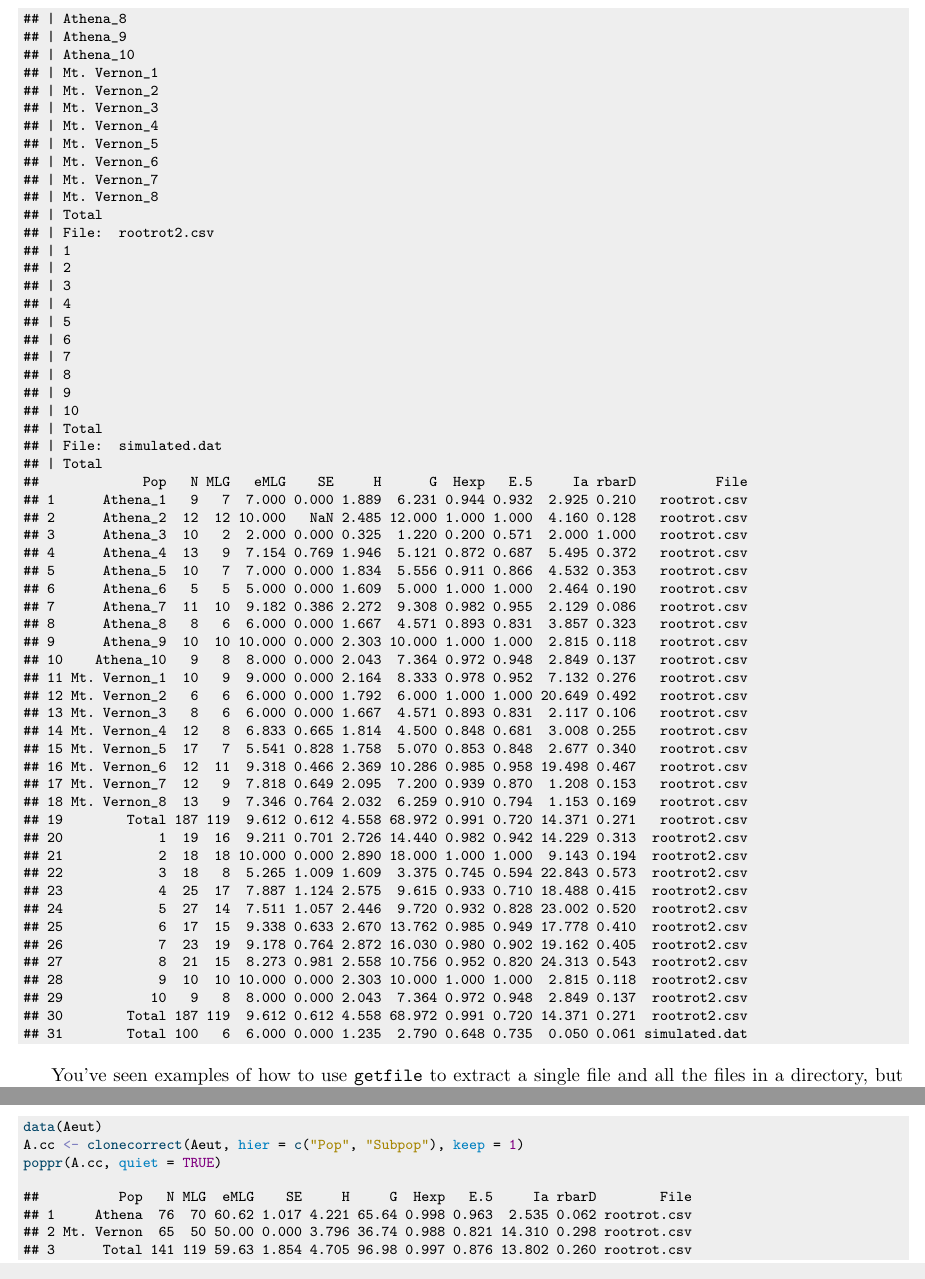
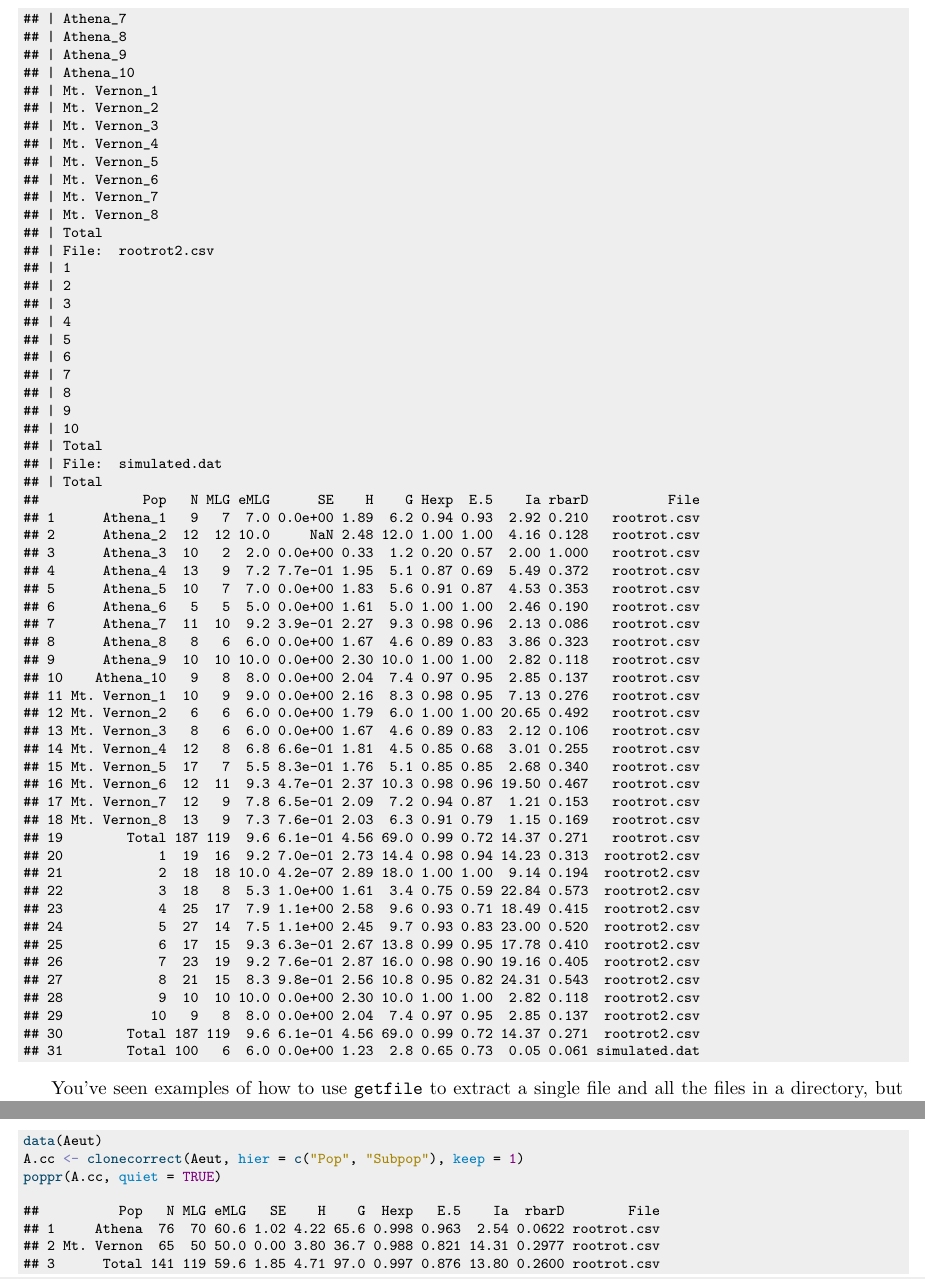
Before and after one commit to grunwaldlab/poppr, a LaTeX paper (vignettes/poppr_manual.tex): two parts of pages 9 and 26 of 61, joined at a grey line, cut at the place of the change. Compiled offline with pdfLaTeX.

Commit message:
Re-ran manual.

```diff
--- a/vignettes/poppr_manual.tex
+++ b/vignettes/poppr_manual.tex
@@ -340,23 +340,3 @@ The output of \texttt{poppr()} was assigned to the variable \texttt{popdata}, so
 \begin{knitrout}\footnotesize
 \definecolor{shadecolor}{rgb}{0.933, 0.933, 0.933}\color{fgcolor}\begin{kframe}
 \begin{verbatim}
-##             Pop   N MLG   eMLG    SE     H      G  Hexp   E.5     Ia rbarD        File
-## 1      Athena_1   9   7  7.000 0.000 1.889  6.231 0.944 0.932  2.925 0.210 rootrot.csv
-## 2      Athena_2  12  12 10.000   NaN 2.485 12.000 1.000 1.000  4.160 0.128 rootrot.csv
-## 3      Athena_3  10   2  2.000 0.000 0.325  1.220 0.200 0.571  2.000 1.000 rootrot.csv
-## 4      Athena_4  13   9  7.154 0.769 1.946  5.121 0.872 0.687  5.495 0.372 rootrot.csv
-## 5      Athena_5  10   7  7.000 0.000 1.834  5.556 0.911 0.866  4.532 0.353 rootrot.csv
-## 6      Athena_6   5   5  5.000 0.000 1.609  5.000 1.000 1.000  2.464 0.190 rootrot.csv
-## 7      Athena_7  11  10  9.182 0.386 2.272  9.308 0.982 0.955  2.129 0.086 rootrot.csv
-## 8      Athena_8   8   6  6.000 0.000 1.667  4.571 0.893 0.831  3.857 0.323 rootrot.csv
-## 9      Athena_9  10  10 10.000 0.000 2.303 10.000 1.000 1.000  2.815 0.118 rootrot.csv
-## 10    Athena_10   9   8  8.000 0.000 2.043  7.364 0.972 0.948  2.849 0.137 rootrot.csv
-## 11 Mt. Vernon_1  10   9  9.000 0.000 2.164  8.333 0.978 0.952  7.132 0.276 rootrot.csv
-## 12 Mt. Vernon_2   6   6  6.000 0.000 1.792  6.000 1.000 1.000 20.649 0.492 rootrot.csv
-## 13 Mt. Vernon_3   8   6  6.000 0.000 1.667  4.571 0.893 0.831  2.117 0.106 rootrot.csv
-## 14 Mt. Vernon_4  12   8  6.833 0.665 1.814  4.500 0.848 0.681  3.008 0.255 rootrot.csv
-## 15 Mt. Vernon_5  17   7  5.541 0.828 1.758  5.070 0.853 0.848  2.677 0.340 rootrot.csv
-## 16 Mt. Vernon_6  12  11  9.318 0.466 2.369 10.286 0.985 0.958 19.498 0.467 rootrot.csv
-## 17 Mt. Vernon_7  12   9  7.818 0.649 2.095  7.200 0.939 0.870  1.208 0.153 rootrot.csv
-## 18 Mt. Vernon_8  13   9  7.346 0.764 2.032  6.259 0.910 0.794  1.153 0.169 rootrot.csv
-## 19        Total 187 119  9.612 0.612 4.558 68.972 0.991 0.720 14.371 0.271 rootrot.csv
@@ -362,0 +347 @@ The output of \texttt{poppr()} was assigned to the variable \texttt{popdata}, so
+## 4      Athena_4  13   9  7.15 0.769 1.946  5.12 0.872 0.687  5.49 0.372 rootrot.csv
@@ -363,3 +357,9 @@ The output of \texttt{poppr()} was assigned to the variable \texttt{popdata}, so
+## 14 Mt. Vernon_4  12   8  6.83 0.665 1.814  4.50 0.848 0.681  3.01 0.255 rootrot.csv
+## 15 Mt. Vernon_5  17   7  5.54 0.828 1.758  5.07 0.853 0.848  2.68 0.340 rootrot.csv
+## 16 Mt. Vernon_6  12  11  9.32 0.466 2.369 10.29 0.985 0.958 19.50 0.467 rootrot.csv
+## 17 Mt. Vernon_7  12   9  7.82 0.649 2.095  7.20 0.939 0.870  1.21 0.153 rootrot.csv
+## 18 Mt. Vernon_8  13   9  7.35 0.764 2.032  6.26 0.910 0.794  1.15 0.169 rootrot.csv
+## 19        Total 187 119  9.61 0.612 4.558 68.97 0.991 0.720 14.37 0.271 rootrot.csv
 \end{verbatim}
 \end{kframe}
 \end{knitrout}
@@ -481,38 +482,38 @@ As you can see, now all of the files that existed in that directory are there! N
 ## | Total
 ## | File:  simulated.dat
 ## | Total
-##             Pop   N MLG   eMLG    SE     H      G  Hexp   E.5     Ia rbarD          File
-## 1      Athena_1   9   7  7.000 0.000 1.889  6.231 0.944 0.932  2.925 0.210   rootrot.csv
-## 2      Athena_2  12  12 10.000   NaN 2.485 12.000 1.000 1.000  4.160 0.128   rootrot.csv
-## 3      Athena_3  10   2  2.000 0.000 0.325  1.220 0.200 0.571  2.000 1.000   rootrot.csv
-## 4      Athena_4  13   9  7.154 0.769 1.946  5.121 0.872 0.687  5.495 0.372   rootrot.csv
-## 5      Athena_5  10   7  7.000 0.000 1.834  5.556 0.911 0.866  4.532 0.353   rootrot.csv
-## 6      Athena_6   5   5  5.000 0.000 1.609  5.000 1.000 1.000  2.464 0.190   rootrot.csv
-## 7      Athena_7  11  10  9.182 0.386 2.272  9.308 0.982 0.955  2.129 0.086   rootrot.csv
-## 8      Athena_8   8   6  6.000 0.000 1.667  4.571 0.893 0.831  3.857 0.323   rootrot.csv
-## 9      Athena_9  10  10 10.000 0.000 2.303 10.000 1.000 1.000  2.815 0.118   rootrot.csv
-## 10    Athena_10   9   8  8.000 0.000 2.043  7.364 0.972 0.948  2.849 0.137   rootrot.csv
-## 11 Mt. Vernon_1  10   9  9.000 0.000 2.164  8.333 0.978 0.952  7.132 0.276   rootrot.csv
-## 12 Mt. Vernon_2   6   6  6.000 0.000 1.792  6.000 1.000 1.000 20.649 0.492   rootrot.csv
-## 13 Mt. Vernon_3   8   6  6.000 0.000 1.667  4.571 0.893 0.831  2.117 0.106   rootrot.csv
-## 14 Mt. Vernon_4  12   8  6.833 0.665 1.814  4.500 0.848 0.681  3.008 0.255   rootrot.csv
-## 15 Mt. Vernon_5  17   7  5.541 0.828 1.758  5.070 0.853 0.848  2.677 0.340   rootrot.csv
-## 16 Mt. Vernon_6  12  11  9.318 0.466 2.369 10.286 0.985 0.958 19.498 0.467   rootrot.csv
-## 17 Mt. Vernon_7  12   9  7.818 0.649 2.095  7.200 0.939 0.870  1.208 0.153   rootrot.csv
-## 18 Mt. Vernon_8  13   9  7.346 0.764 2.032  6.259 0.910 0.794  1.153 0.169   rootrot.csv
-## 19        Total 187 119  9.612 0.612 4.558 68.972 0.991 0.720 14.371 0.271   rootrot.csv
-## 20            1  19  16  9.211 0.701 2.726 14.440 0.982 0.942 14.229 0.313  rootrot2.csv
-## 21            2  18  18 10.000 0.000 2.890 18.000 1.000 1.000  9.143 0.194  rootrot2.csv
-## 22            3  18   8  5.265 1.009 1.609  3.375 0.745 0.594 22.843 0.573  rootrot2.csv
-## 23            4  25  17  7.887 1.124 2.575  9.615 0.933 0.710 18.488 0.415  rootrot2.csv
-## 24            5  27  14  7.511 1.057 2.446  9.720 0.932 0.828 23.002 0.520  rootrot2.csv
-## 25            6  17  15  9.338 0.633 2.670 13.762 0.985 0.949 17.778 0.410  rootrot2.csv
-## 26            7  23  19  9.178 0.764 2.872 16.030 0.980 0.902 19.162 0.405  rootrot2.csv
-## 27            8  21  15  8.273 0.981 2.558 10.756 0.952 0.820 24.313 0.543  rootrot2.csv
-## 28            9  10  10 10.000 0.000 2.303 10.000 1.000 1.000  2.815 0.118  rootrot2.csv
-## 29           10   9   8  8.000 0.000 2.043  7.364 0.972 0.948  2.849 0.137  rootrot2.csv
-## 30        Total 187 119  9.612 0.612 4.558 68.972 0.991 0.720 14.371 0.271  rootrot2.csv
-## 31        Total 100   6  6.000 0.000 1.235  2.790 0.648 0.735  0.050 0.061 simulated.dat
+##             Pop   N MLG eMLG      SE    H    G Hexp  E.5    Ia rbarD          File
+## 1      Athena_1   9   7  7.0 0.0e+00 1.89  6.2 0.94 0.93  2.92 0.210   rootrot.csv
+## 2      Athena_2  12  12 10.0     NaN 2.48 12.0 1.00 1.00  4.16 0.128   rootrot.csv
+## 3      Athena_3  10   2  2.0 0.0e+00 0.33  1.2 0.20 0.57  2.00 1.000   rootrot.csv
+## 4      Athena_4  13   9  7.2 7.7e-01 1.95  5.1 0.87 0.69  5.49 0.372   rootrot.csv
+## 5      Athena_5  10   7  7.0 0.0e+00 1.83  5.6 0.91 0.87  4.53 0.353   rootrot.csv
+## 6      Athena_6   5   5  5.0 0.0e+00 1.61  5.0 1.00 1.00  2.46 0.190   rootrot.csv
+## 7      Athena_7  11  10  9.2 3.9e-01 2.27  9.3 0.98 0.96  2.13 0.086   rootrot.csv
+## 8      Athena_8   8   6  6.0 0.0e+00 1.67  4.6 0.89 0.83  3.86 0.323   rootrot.csv
+## 9      Athena_9  10  10 10.0 0.0e+00 2.30 10.0 1.00 1.00  2.82 0.118   rootrot.csv
+## 10    Athena_10   9   8  8.0 0.0e+00 2.04  7.4 0.97 0.95  2.85 0.137   rootrot.csv
+## 11 Mt. Vernon_1  10   9  9.0 0.0e+00 2.16  8.3 0.98 0.95  7.13 0.276   rootrot.csv
+## 12 Mt. Vernon_2   6   6  6.0 0.0e+00 1.79  6.0 1.00 1.00 20.65 0.492   rootrot.csv
+## 13 Mt. Vernon_3   8   6  6.0 0.0e+00 1.67  4.6 0.89 0.83  2.12 0.106   rootrot.csv
+## 14 Mt. Vernon_4  12   8  6.8 6.6e-01 1.81  4.5 0.85 0.68  3.01 0.255   rootrot.csv
+## 15 Mt. Vernon_5  17   7  5.5 8.3e-01 1.76  5.1 0.85 0.85  2.68 0.340   rootrot.csv
+## 16 Mt. Vernon_6  12  11  9.3 4.7e-01 2.37 10.3 0.98 0.96 19.50 0.467   rootrot.csv
+## 17 Mt. Vernon_7  12   9  7.8 6.5e-01 2.09  7.2 0.94 0.87  1.21 0.153   rootrot.csv
+## 18 Mt. Vernon_8  13   9  7.3 7.6e-01 2.03  6.3 0.91 0.79  1.15 0.169   rootrot.csv
+## 19        Total 187 119  9.6 6.1e-01 4.56 69.0 0.99 0.72 14.37 0.271   rootrot.csv
+## 20            1  19  16  9.2 7.0e-01 2.73 14.4 0.98 0.94 14.23 0.313  rootrot2.csv
+## 21            2  18  18 10.0 4.2e-07 2.89 18.0 1.00 1.00  9.14 0.194  rootrot2.csv
+## 22            3  18   8  5.3 1.0e+00 1.61  3.4 0.75 0.59 22.84 0.573  rootrot2.csv
+## 23            4  25  17  7.9 1.1e+00 2.58  9.6 0.93 0.71 18.49 0.415  rootrot2.csv
+## 24            5  27  14  7.5 1.1e+00 2.45  9.7 0.93 0.83 23.00 0.520  rootrot2.csv
+## 25            6  17  15  9.3 6.3e-01 2.67 13.8 0.99 0.95 17.78 0.410  rootrot2.csv
+## 26            7  23  19  9.2 7.6e-01 2.87 16.0 0.98 0.90 19.16 0.405  rootrot2.csv
+## 27            8  21  15  8.3 9.8e-01 2.56 10.8 0.95 0.82 24.31 0.543  rootrot2.csv
+## 28            9  10  10 10.0 0.0e+00 2.30 10.0 1.00 1.00  2.82 0.118  rootrot2.csv
+## 29           10   9   8  8.0 0.0e+00 2.04  7.4 0.97 0.95  2.85 0.137  rootrot2.csv
+## 30        Total 187 119  9.6 6.1e-01 4.56 69.0 0.99 0.72 14.37 0.271  rootrot2.csv
+## 31        Total 100   6  6.0 0.0e+00 1.23  2.8 0.65 0.73  0.05 0.061 simulated.dat
 \end{verbatim}
 \end{kframe}
 \end{knitrout}
@@ -1720,10 +1721,10 @@ Let's look at ways to clone-correct our data. We'll look at our \textit{A. eutei
 \hlkwd{poppr}\hlstd{(A.cc,} \hlkwc{quiet} \hlstd{=} \hlnum{TRUE}\hlstd{)}
 \end{alltt}
 \begin{verbatim}
-##          Pop   N MLG  eMLG    SE     H     G  Hexp   E.5     Ia rbarD        File
-## 1     Athena  76  70 60.62 1.017 4.221 65.64 0.998 0.963  2.535 0.062 rootrot.csv
-## 2 Mt. Vernon  65  50 50.00 0.000 3.796 36.74 0.988 0.821 14.310 0.298 rootrot.csv
-## 3      Total 141 119 59.63 1.854 4.705 96.98 0.997 0.876 13.802 0.260 rootrot.csv
+##          Pop   N MLG eMLG   SE    H    G  Hexp   E.5    Ia  rbarD        File
+## 1     Athena  76  70 60.6 1.02 4.22 65.6 0.998 0.963  2.54 0.0622 rootrot.csv
+## 2 Mt. Vernon  65  50 50.0 0.00 3.80 36.7 0.988 0.821 14.31 0.2977 rootrot.csv
+## 3      Total 141 119 59.6 1.85 4.71 97.0 0.997 0.876 13.80 0.2600 rootrot.csv
 \end{verbatim}
 \end{kframe}
 \end{knitrout}
@@ -3454 +3471,0 @@ OK, so we were able to get a table out of this. Now let's see what happens when
-## 3      Total 187 119 68.45 2.989 4.558 68.97 0.991 0.720 14.371 0.001 0.271 0.001
@@ -3473,7 +3494,3 @@ From now on, we'll set \texttt{quiet = TRUE} to save space on our vignette. Let'
 \begin{knitrout}\footnotesize
 \definecolor{shadecolor}{rgb}{0.933, 0.933, 0.933}\color{fgcolor}\begin{kframe}
 \begin{verbatim}
-##          Pop   N MLG  eMLG    SE     H     G  Hexp   E.5     Ia  p.Ia rbarD  p.rD
-## 1     Athena  76  70 60.62 1.017 4.221 65.64 0.998 0.963  2.535 0.001 0.062 0.001
-## 2 Mt. Vernon  65  50 50.00 0.000 3.796 36.74 0.988 0.821 14.310 0.001 0.298 0.001
-## 3      Total 141 119 59.63 1.854 4.705 96.98 0.997 0.876 13.802 0.001 0.260 0.001
@@ -3545,8 +3569,8 @@ The reason why the P-values would be different is described at the end of sectio
 \begin{knitrout}\footnotesize
 \definecolor{shadecolor}{rgb}{0.933, 0.933, 0.933}\color{fgcolor}\begin{kframe}
 \begin{verbatim}
-##     Pop   N MLG eMLG SE     H    G  Hexp   E.5   Ia p.Ia rbarD p.rD          File
-## 1 Total 100   6    6  0 1.235 2.79 0.648 0.735 0.05 0.09 0.061 0.09 simulated.dat
+##     Pop   N MLG eMLG SE     H    G   Hexp    E.5     Ia p.Ia   rbarD p.rD          File
+## 1 Total 100   6    6  0 1.235 2.79 0.6481 0.7346 0.0504 0.09 0.06068 0.09 simulated.dat
 \end{verbatim}
 \end{kframe}
 \end{knitrout}
```
Also changed, not shown: vignettes/poppr_manual.pdf, vignettes/poppr_manual.tex (136 more changed lines).
